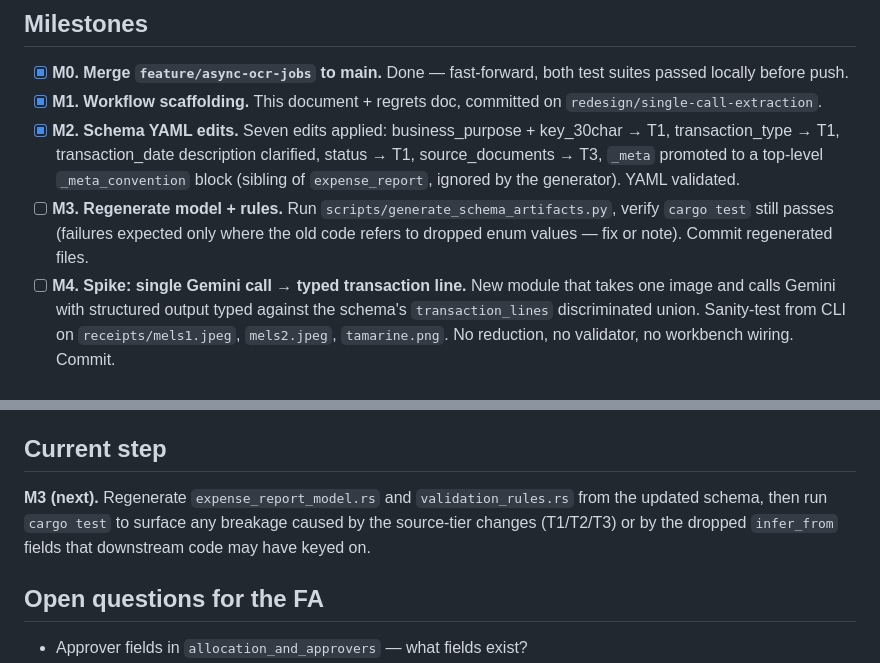
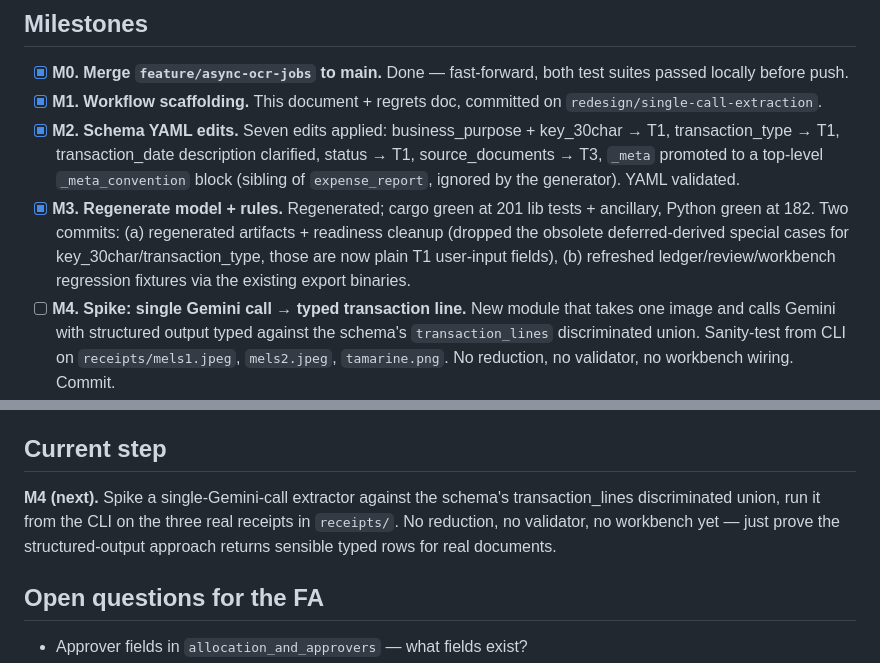
Before and after one commit to aweditya/expense-reports-automation, a Markdown page: docs/redesign-plan.md, 2 parts joined by grey strips. GitHub-like rendering.

Commit message:
Mark M3 complete in plan doc
Co-Authored-By: Claude Opus 4.7 (1M context) <noreply@anthropic.com>

```diff
--- a/docs/redesign-plan.md
+++ b/docs/redesign-plan.md
@@ -48,9 +48,12 @@ report → validation → workbench. Six modules. The schema is the spine.
   clarified, status → T1, source_documents → T3, `_meta` promoted to a
   top-level `_meta_convention` block (sibling of `expense_report`, ignored by
   the generator). YAML validated.
-- [ ] **M3. Regenerate model + rules.** Run `scripts/generate_schema_artifacts.py`,
-  verify `cargo test` still passes (failures expected only where the old code
-  refers to dropped enum values — fix or note). Commit regenerated files.
+- [x] **M3. Regenerate model + rules.** Regenerated; cargo green at 201 lib
+  tests + ancillary, Python green at 182. Two commits: (a) regenerated
+  artifacts + readiness cleanup (dropped the obsolete deferred-derived
+  special cases for key_30char/transaction_type, those are now plain T1
+  user-input fields), (b) refreshed ledger/review/workbench regression
+  fixtures via the existing export binaries.
 - [ ] **M4. Spike: single Gemini call → typed transaction line.** New module that
   takes one image and calls Gemini with structured output typed against the
   schema's `transaction_lines` discriminated union. Sanity-test from CLI on
@@ -71,10 +74,11 @@ report → validation → workbench. Six modules. The schema is the spine.
 
 ## Current step
 
-**M3 (next).** Regenerate `expense_report_model.rs` and `validation_rules.rs`
-from the updated schema, then run `cargo test` to surface any breakage caused
-by the source-tier changes (T1/T2/T3) or by the dropped `infer_from` fields
-that downstream code may have keyed on.
+**M4 (next).** Spike a single-Gemini-call extractor against the schema's
+transaction_lines discriminated union, run it from the CLI on the three real
+receipts in `receipts/`. No reduction, no validator, no workbench yet — just
+prove the structured-output approach returns sensible typed rows for real
+documents.
 
 ## Open questions for the FA
 
```
